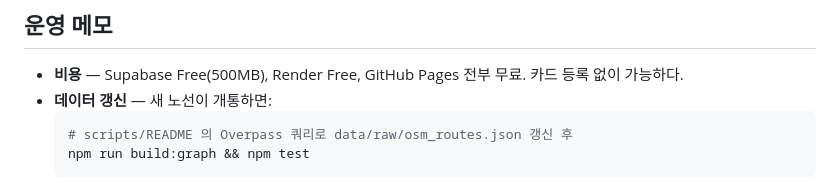
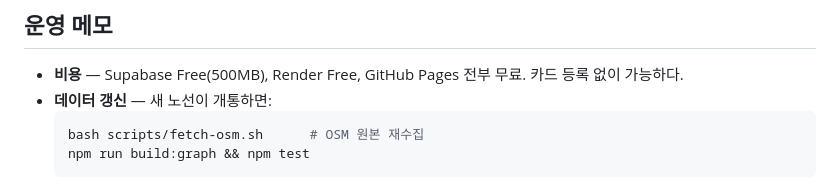
Before and after one commit to JakesSong/gaunde, a Markdown page: DEPLOY.md, the part around the change. Rendered like a GitHub page.

Commit message:
DEPLOY: 데이터 갱신 절차를 fetch-osm.sh 로 정정
Co-Authored-By: Claude Opus 5 (1M context) <noreply@anthropic.com>

````diff
--- a/DEPLOY.md
+++ b/DEPLOY.md
@@ -138,7 +138,7 @@ CORS 오류가 나면 `public/config.js` 의 주소와 실제 Render 주소가
 - **비용** — Supabase Free(500MB), Render Free, GitHub Pages 전부 무료. 카드 등록 없이 가능하다.
 - **데이터 갱신** — 새 노선이 개통하면:
   ```bash
-  # scripts/README 의 Overpass 쿼리로 data/raw/osm_routes.json 갱신 후
+  bash scripts/fetch-osm.sh      # OSM 원본 재수집
   npm run build:graph && npm test
   ```
   푸시하면 Render 가 자동 재배포한다. `station_id` 가 밀려도 서버가 역 이름으로 다시 찾으므로
````
